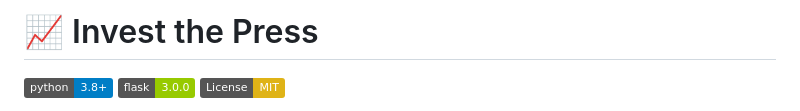
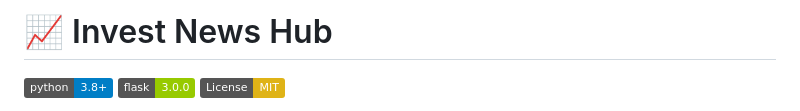
Before and after one commit to AlexPGAO/invest-news-hub, a Markdown page: README.md, the part around the change. Rendered like a GitHub page; badges without logos.

Commit message:
Rename project to 'Invest News Hub'

```diff
--- a/README.md
+++ b/README.md
@@ -1,4 +1,4 @@
-# 📈 Invest the Press
+# 📈 Invest News Hub
 
 [![Python](https://img.shields.io/badge/python-3.8+-blue.svg)](https://www.python.org/downloads/)
 [![Flask](https://img.shields.io/badge/flask-3.0.0-green.svg)](https://flask.palletsprojects.com/)
```
